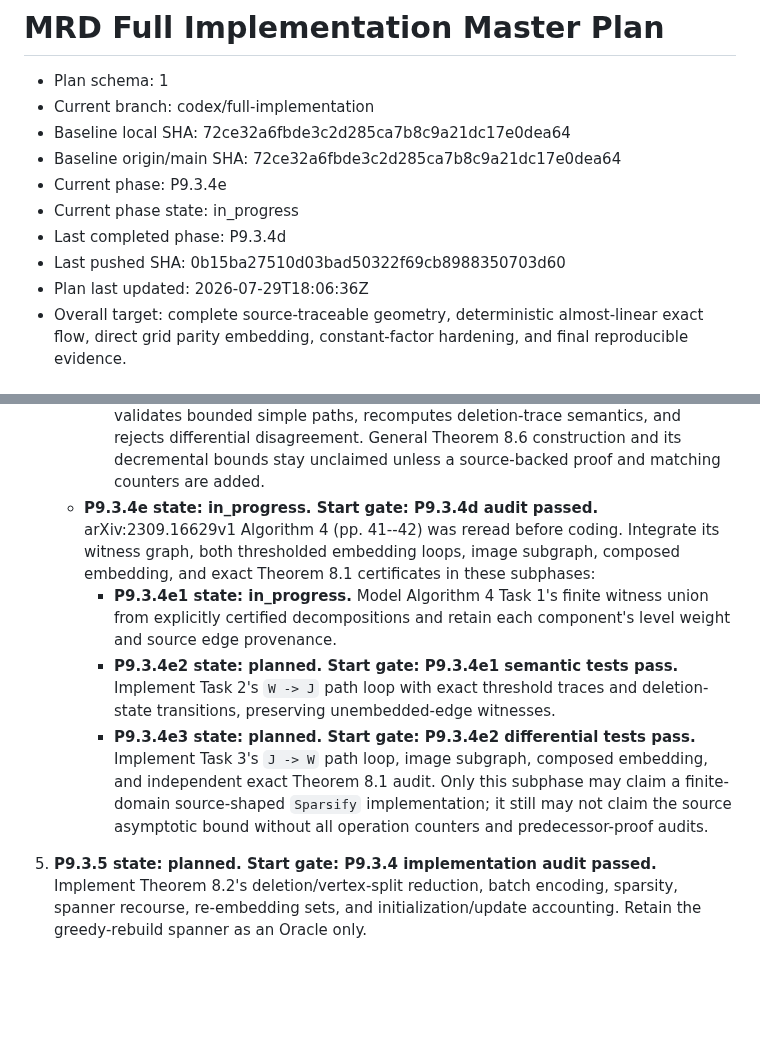
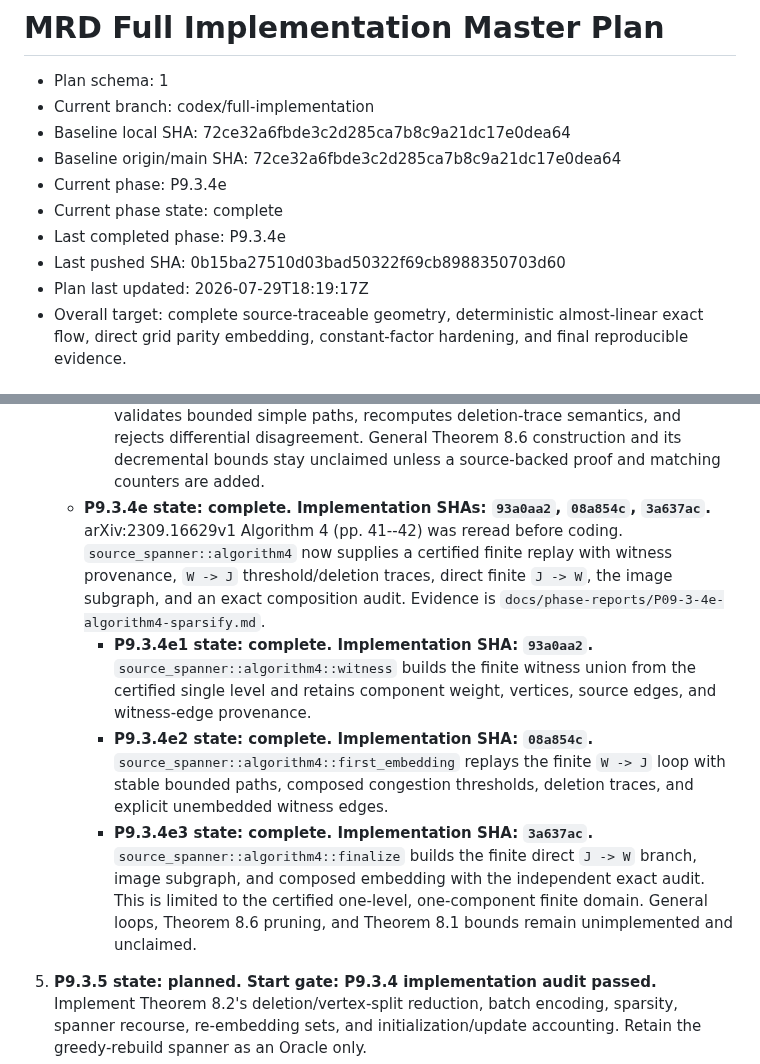
Before and after one commit to KCN-judu/mrd, a Markdown page: docs/IMPLEMENTATION_MASTER_PLAN.md, 2 parts joined by grey strips. GitHub-like rendering; blank space fills up the shorter version.

Commit message:
docs: close sparsify replay phase

```diff
--- a/docs/IMPLEMENTATION_MASTER_PLAN.md
+++ b/docs/IMPLEMENTATION_MASTER_PLAN.md
@@ -5,10 +5,10 @@
 - Baseline local SHA: 72ce32a6fbde3c2d285ca7b8c9a21dc17e0dea64
 - Baseline origin/main SHA: 72ce32a6fbde3c2d285ca7b8c9a21dc17e0dea64
 - Current phase: P9.3.4e
-- Current phase state: in_progress
-- Last completed phase: P9.3.4d
+- Current phase state: complete
+- Last completed phase: P9.3.4e
 - Last pushed SHA: 0b15ba27510d03bad50322f69cb8988350703d60
-- Plan last updated: 2026-07-29T18:06:36Z
+- Plan last updated: 2026-07-29T18:19:17Z
 - Overall target: complete source-traceable geometry, deterministic
   almost-linear exact flow, direct grid parity embedding, constant-factor
   hardening, and final reproducible evidence.
@@ -868,23 +868,26 @@ P9.3 is split into the following source-gated subphases:
        rejects differential disagreement. General Theorem 8.6 construction and
        its decremental bounds stay unclaimed unless a source-backed proof and
        matching counters are added.
-   - **P9.3.4e state: in_progress. Start gate: P9.3.4d audit passed.**
-     arXiv:2309.16629v1 Algorithm 4 (pp. 41--42) was reread before coding.
-     Integrate its witness graph, both thresholded embedding loops, image
-     subgraph, composed embedding, and exact Theorem 8.1 certificates in these
-     subphases:
-     - **P9.3.4e1 state: in_progress.** Model Algorithm 4 Task 1's finite
-       witness union from explicitly certified decompositions and retain each
-       component's level weight and source edge provenance.
-     - **P9.3.4e2 state: planned. Start gate: P9.3.4e1 semantic tests pass.**
-       Implement Task 2's `W -> J` path loop with exact threshold traces and
-       deletion-state transitions, preserving unembedded-edge witnesses.
-     - **P9.3.4e3 state: planned. Start gate: P9.3.4e2 differential tests
-       pass.** Implement Task 3's `J -> W` path loop, image subgraph, composed
-       embedding, and independent exact Theorem 8.1 audit.
-     Only this subphase may claim a finite-domain source-shaped `Sparsify`
-     implementation; it still may not claim the source asymptotic bound without
-     all operation counters and predecessor-proof audits.
+   - **P9.3.4e state: complete. Implementation SHAs: `93a0aa2`, `08a854c`,
+     `3a637ac`.** arXiv:2309.16629v1 Algorithm 4 (pp. 41--42) was reread
+     before coding. `source_spanner::algorithm4` now supplies a certified
+     finite replay with witness provenance, `W -> J` threshold/deletion traces,
+     direct finite `J -> W`, the image subgraph, and an exact composition audit.
+     Evidence is `docs/phase-reports/P09-3-4e-algorithm4-sparsify.md`.
+     - **P9.3.4e1 state: complete. Implementation SHA: `93a0aa2`.**
+       `source_spanner::algorithm4::witness` builds the finite witness union
+       from the certified single level and retains component weight, vertices,
+       source edges, and witness-edge provenance.
+     - **P9.3.4e2 state: complete. Implementation SHA: `08a854c`.**
+       `source_spanner::algorithm4::first_embedding` replays the finite
+       `W -> J` loop with stable bounded paths, composed congestion thresholds,
+       deletion traces, and explicit unembedded witness edges.
+     - **P9.3.4e3 state: complete. Implementation SHA: `3a637ac`.**
+       `source_spanner::algorithm4::finalize` builds the finite direct `J -> W`
+       branch, image subgraph, and composed embedding with the independent exact
+       audit. This is limited to the certified one-level, one-component finite
+       domain. General loops, Theorem 8.6 pruning, and Theorem 8.1 bounds remain
+       unimplemented and unclaimed.
 5. **P9.3.5 state: planned. Start gate: P9.3.4 implementation audit passed.**
    Implement Theorem 8.2's deletion/vertex-split
    reduction, batch encoding, sparsity, spanner recourse, re-embedding sets,
```
Also changed, not shown: other parts of docs/IMPLEMENTATION_MASTER_PLAN.md (+4 -0 lines), docs/NEAR_LINEAR_FLOW_IMPLEMENTATION.md (+1 -0 lines), docs/phase-reports/P09-3-4e-algorithm4-sparsify.md (added, +71 -0 lines).
